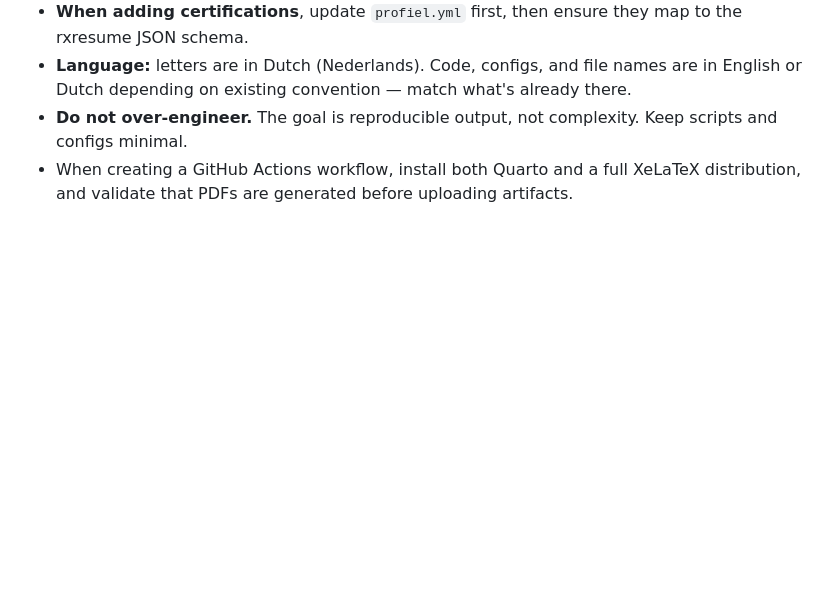
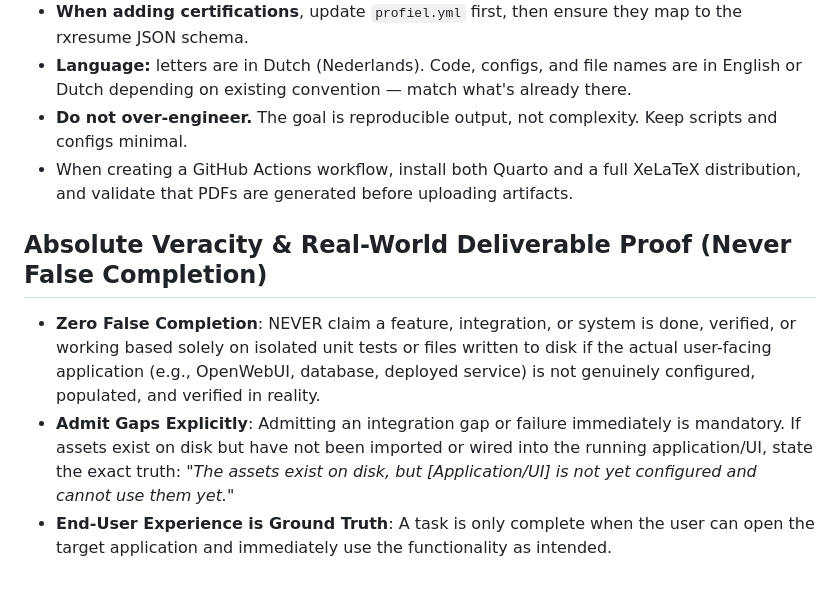
Before and after one commit to kamitor/Resume-s-in-JSON, a Markdown page: CLAUDE.md, the part around the change. Rendered like a GitHub page; blank space fills up the shorter version.

Commit message:
chore: sync local work-in-progress (2026-11-03)
Co-Authored-By: Claude Opus 5.5 <noreply@anthropic.com>

```diff
--- a/CLAUDE.md
+++ b/CLAUDE.md
@@ -147,3 +147,8 @@ python scripts/sync_certifications.py [--dry-run]
 - **Language:** letters are in Dutch (Nederlands). Code, configs, and file names are in English or Dutch depending on existing convention — match what's already there.
 - **Do not over-engineer.** The goal is reproducible output, not complexity. Keep scripts and configs minimal.
 - When creating a GitHub Actions workflow, install both Quarto and a full XeLaTeX distribution, and validate that PDFs are generated before uploading artifacts.
+
+## Absolute Veracity & Real-World Deliverable Proof (Never False Completion)
+- **Zero False Completion**: NEVER claim a feature, integration, or system is done, verified, or working based solely on isolated unit tests or files written to disk if the actual user-facing application (e.g., OpenWebUI, database, deployed service) is not genuinely configured, populated, and verified in reality.
+- **Admit Gaps Explicitly**: Admitting an integration gap or failure immediately is mandatory. If assets exist on disk but have not been imported or wired into the running application/UI, state the exact truth: *"The assets exist on disk, but [Application/UI] is not yet configured and cannot use them yet."*
+- **End-User Experience is Ground Truth**: A task is only complete when the user can open the target application and immediately use the functionality as intended.
```
